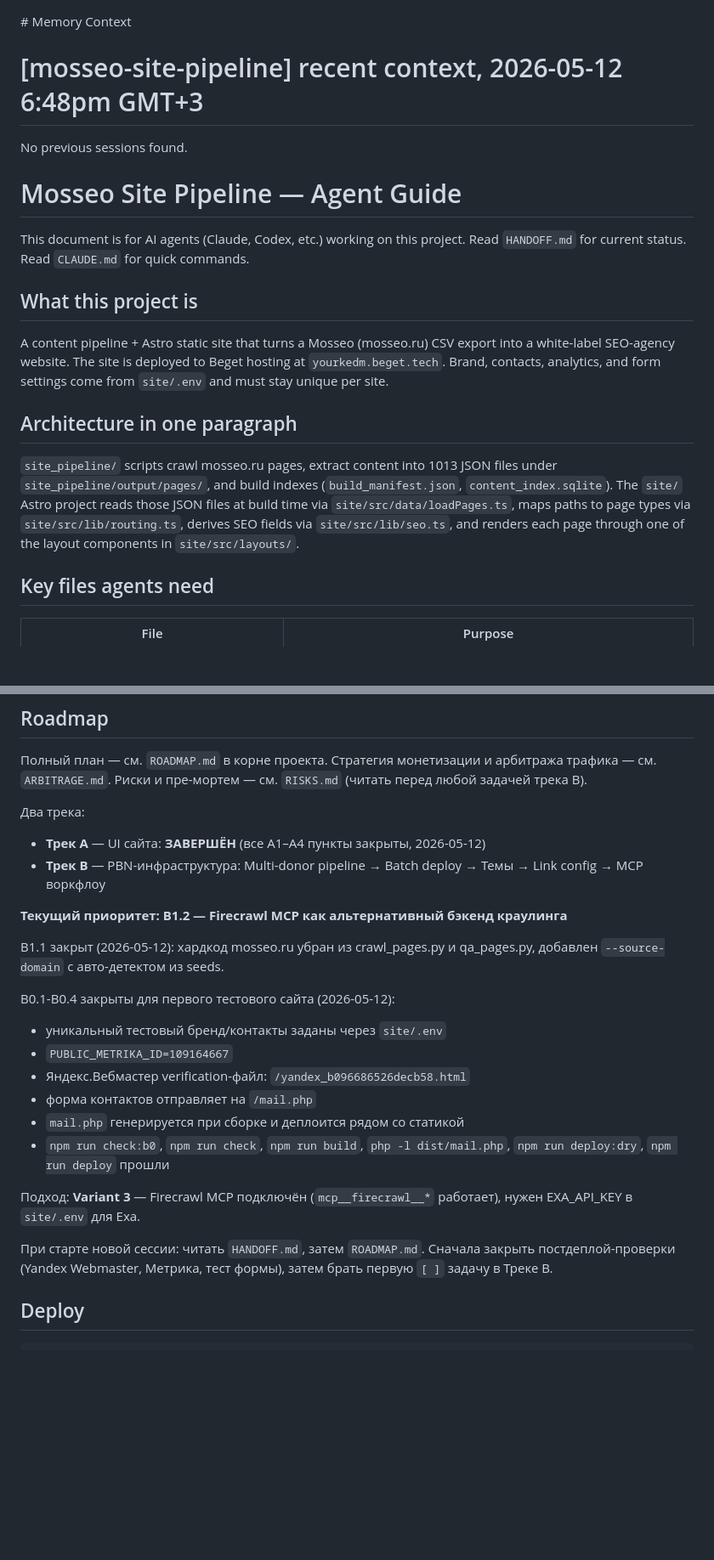
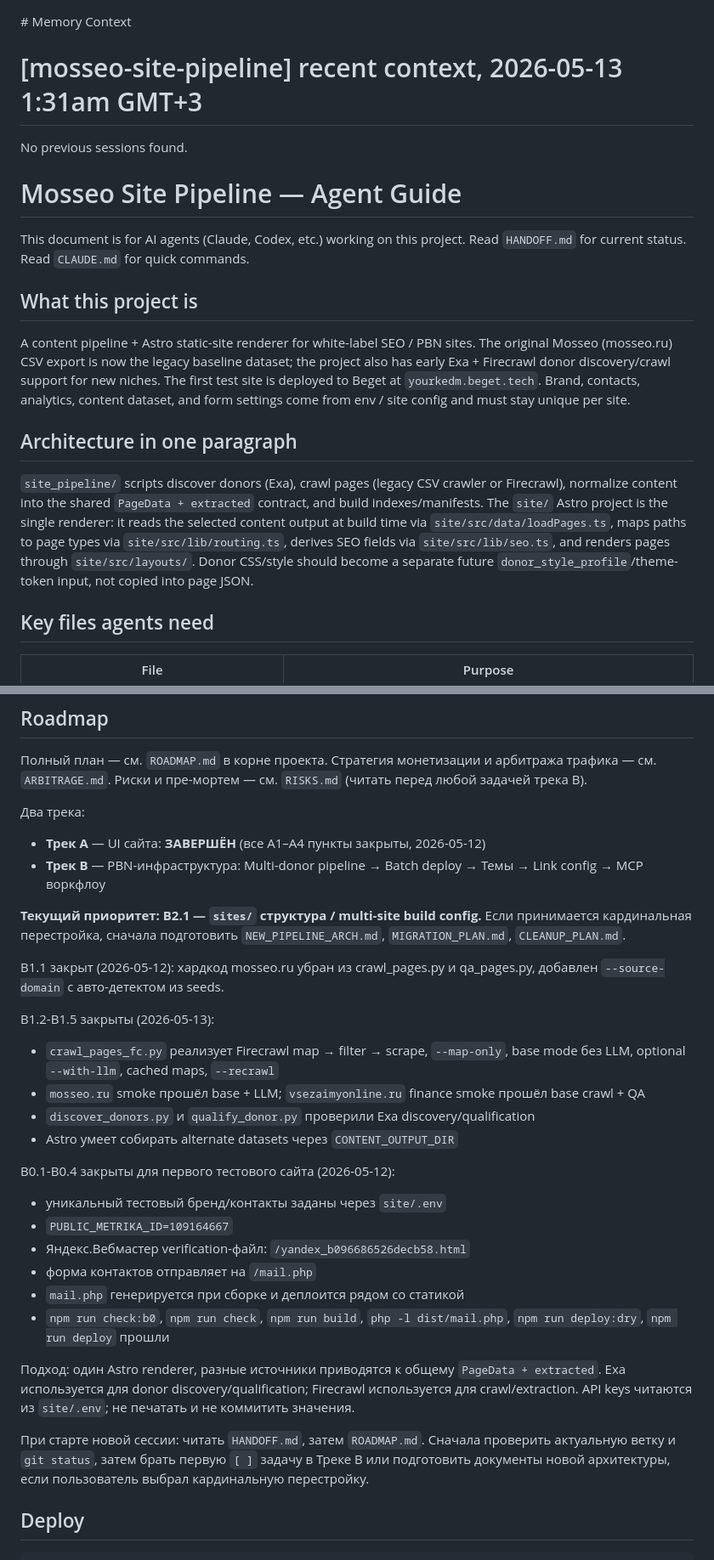
Before and after one commit to InfernYaCr/Finance_arbitrage, a Markdown page: AGENTS.md, 2 parts joined by grey strips. Shown at 85% size. GitHub-like rendering; blank space fills up the shorter version.

Commit message:
docs: refresh agent handoff context

```diff
--- a/AGENTS.md
+++ b/AGENTS.md
@@ -1,7 +1,7 @@
 <claude-mem-context>
 # Memory Context
 
-# [mosseo-site-pipeline] recent context, 2026-05-12 6:48pm GMT+3
+# [mosseo-site-pipeline] recent context, 2026-05-13 1:31am GMT+3
 
 No previous sessions found.
 </claude-mem-context>
@@ -13,20 +13,24 @@ Read `HANDOFF.md` for current status. Read `CLAUDE.md` for quick commands.
 
 ## What this project is
 
-A content pipeline + Astro static site that turns a Mosseo (mosseo.ru) CSV
-export into a white-label SEO-agency website. The site is deployed to Beget
-hosting at `yourkedm.beget.tech`. Brand, contacts, analytics, and form settings
-come from `site/.env` and must stay unique per site.
+A content pipeline + Astro static-site renderer for white-label SEO / PBN sites.
+The original Mosseo (mosseo.ru) CSV export is now the legacy baseline dataset;
+the project also has early Exa + Firecrawl donor discovery/crawl support for
+new niches. The first test site is deployed to Beget at `yourkedm.beget.tech`.
+Brand, contacts, analytics, content dataset, and form settings come from env /
+site config and must stay unique per site.
 
 ## Architecture in one paragraph
 
-`site_pipeline/` scripts crawl mosseo.ru pages, extract content into 1013 JSON
-files under `site_pipeline/output/pages/`, and build indexes
-(`build_manifest.json`, `content_index.sqlite`). The `site/` Astro project
-reads those JSON files at build time via `site/src/data/loadPages.ts`, maps
-paths to page types via `site/src/lib/routing.ts`, derives SEO fields via
-`site/src/lib/seo.ts`, and renders each page through one of the layout
-components in `site/src/layouts/`.
+`site_pipeline/` scripts discover donors (Exa), crawl pages (legacy CSV crawler
+or Firecrawl), normalize content into the shared `PageData + extracted`
+contract, and build indexes/manifests. The `site/` Astro project is the single
+renderer: it reads the selected content output at build time via
+`site/src/data/loadPages.ts`, maps paths to page types via
+`site/src/lib/routing.ts`, derives SEO fields via `site/src/lib/seo.ts`, and
+renders pages through `site/src/layouts/`. Donor CSS/style should become a
+separate future `donor_style_profile`/theme-token input, not copied into page
+JSON.
 
 ## Key files agents need
 
@@ -150,10 +166,20 @@ PUBLIC_SOCIAL_OK=""               # OK page URL, hidden if empty
 - **Трек A** — UI сайта: **ЗАВЕРШЁН** (все A1–A4 пункты закрыты, 2026-05-12)
 - **Трек B** — PBN-инфраструктура: Multi-donor pipeline → Batch deploy → Темы → Link config → MCP воркфлоу
 
-**Текущий приоритет: B1.2 — Firecrawl MCP как альтернативный бэкенд краулинга**
+**Текущий приоритет: B2.1 — `sites/` структура / multi-site build config.**
+Если принимается кардинальная перестройка, сначала подготовить
+`NEW_PIPELINE_ARCH.md`, `MIGRATION_PLAN.md`, `CLEANUP_PLAN.md`.
 
 B1.1 закрыт (2026-05-12): хардкод mosseo.ru убран из crawl_pages.py и qa_pages.py,
 добавлен `--source-domain` с авто-детектом из seeds.
+
+B1.2-B1.5 закрыты (2026-05-13):
+- `crawl_pages_fc.py` реализует Firecrawl map → filter → scrape, `--map-only`,
+  base mode без LLM, optional `--with-llm`, cached maps, `--recrawl`
+- `mosseo.ru` smoke прошёл base + LLM; `vsezaimyonline.ru` finance smoke прошёл
+  base crawl + QA
+- `discover_donors.py` и `qualify_donor.py` проверили Exa discovery/qualification
+- Astro умеет собирать alternate datasets через `CONTENT_OUTPUT_DIR`
 
 B0.1-B0.4 закрыты для первого тестового сайта (2026-05-12):
 - уникальный тестовый бренд/контакты заданы через `site/.env`
@@ -165,12 +191,15 @@ B0.1-B0.4 закрыты для первого тестового сайта (20
 - `npm run check:b0`, `npm run check`, `npm run build`, `php -l dist/mail.php`,
   `npm run deploy:dry`, `npm run deploy` прошли
 
-Подход: **Variant 3** — Firecrawl MCP подключён (`mcp__firecrawl__*` работает),
-нужен EXA_API_KEY в `site/.env` для Exa.
+Подход: один Astro renderer, разные источники приводятся к общему
+`PageData + extracted`. Exa используется для donor discovery/qualification;
+Firecrawl используется для crawl/extraction. API keys читаются из `site/.env`;
+не печатать и не коммитить значения.
 
 При старте новой сессии: читать `HANDOFF.md`, затем `ROADMAP.md`. Сначала
-закрыть постдеплой-проверки (Yandex Webmaster, Метрика, тест формы), затем
-брать первую `[ ]` задачу в Треке B.
+проверить актуальную ветку и `git status`, затем брать первую `[ ]` задачу в
+Треке B или подготовить документы новой архитектуры, если пользователь выбрал
+кардинальную перестройку.
 
 ## Deploy
 
```
Also changed, not shown: other parts of AGENTS.md (+14 -2 lines), CLAUDE.md (+50 -8 lines).
